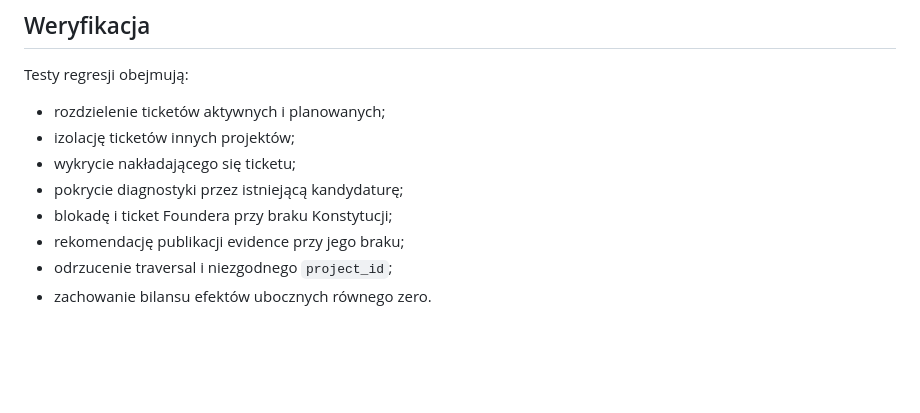
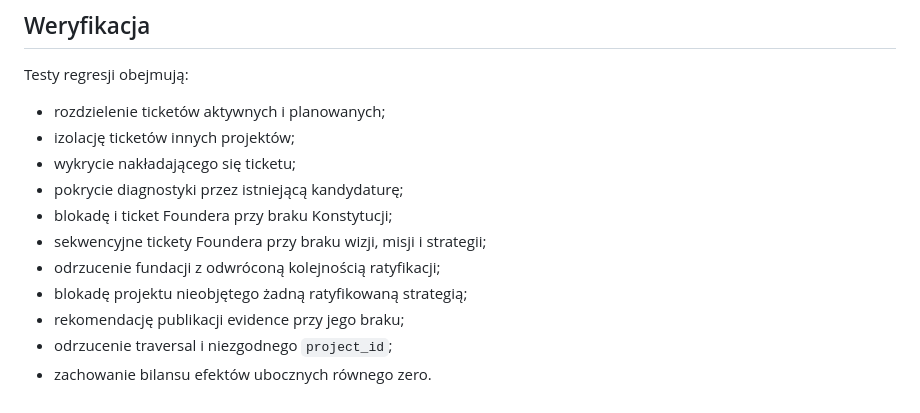
Before and after one commit to subactor/docs, a Markdown page: architecture/project-change-analysis-2026-08-04.md, the part around one of its changes. GitHub-like rendering; blank space fills up the shorter version.

```diff
--- a/architecture/project-change-analysis-2026-08-04.md
+++ b/architecture/project-change-analysis-2026-08-04.md
@@ -106,6 +141,9 @@ Testy regresji obejmują:
 - wykrycie nakładającego się ticketu;
 - pokrycie diagnostyki przez istniejącą kandydaturę;
 - blokadę i ticket Foundera przy braku Konstytucji;
+- sekwencyjne tickety Foundera przy braku wizji, misji i strategii;
+- odrzucenie fundacji z odwróconą kolejnością ratyfikacji;
+- blokadę projektu nieobjętego żadną ratyfikowaną strategią;
 - rekomendację publikacji evidence przy jego braku;
 - odrzucenie traversal i niezgodnego `project_id`;
 - zachowanie bilansu efektów ubocznych równego zero.
```
Also changed, not shown: other parts of architecture/project-change-analysis-2026-08-04.md (+41 -6 lines).
